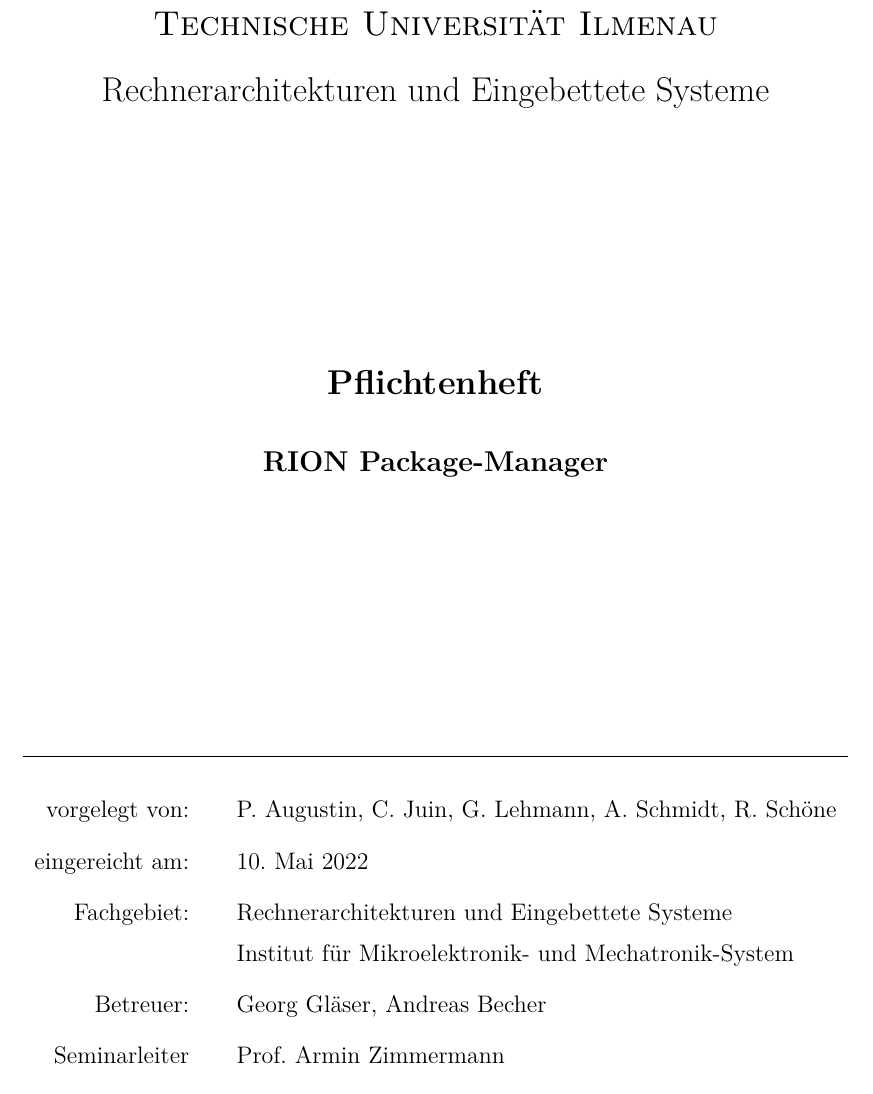
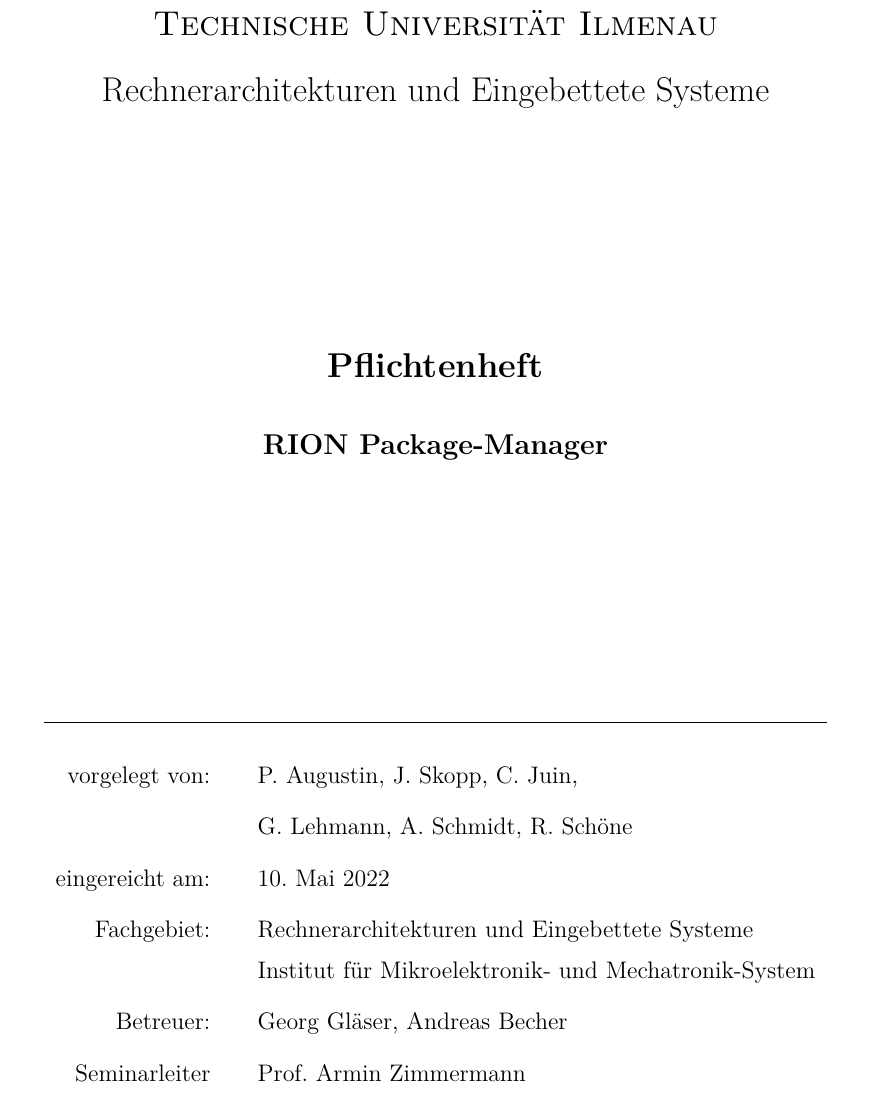
Before and after one commit to cachcj/rion, a LaTeX document (docs/Pflichtenheft/Pflichtenheft.tex, which reads docs/Pflichtenheft/titelblatt.tex): part of page 1 of 26, cut so that both start at the same text. Compiled offline with pdfLaTeX; an older LaTeX class or package is replaced by its successor.

Commit message:
Das muss so

```diff
--- a/docs/Pflichtenheft/Pflichtenheft.tex
+++ b/docs/Pflichtenheft/Pflichtenheft.tex
@@ -73,9 +73,12 @@
 % Hier in die zweite geschweifte Klammer jeweils
 % die persoenlichen Daten und das Thema der Arbeit eintragen:
 \newcommand{\artderausarbeitung}{Pflichtenheft}
-\newcommand{\namedesautors}{P.~Augustin, C.~Juin, G.~Lehmann, A.~Schmidt, R.~Schöne}
+\newcommand{\namedesautorsI}{P.~Augustin, J.~Skopp, C.~Juin, }
+\newcommand{\namedesautorsII}{G.~Lehmann, A.~Schmidt, R.~Schöne}
 \newcommand{\themaderarbeit}{RION  Package-Manager}
 \newcommand{\xRION}{\RION}
+%% Das passt schon so
+\newcommand{\namedesautors}{\namedesautorsI \namedesautorsII}
 
 % PDF Metadaten definieren
 \hypersetup{
@@ -103,7 +106,7 @@
 \ohead[]{\pagemark}
 \chead[]{}
 \ifoot[]{}
-\ofoot[]{\scriptsize \artderausarbeitung\ \namedesautors}
+\ofoot[]{\scriptsize \artderausarbeitung\ - \namedesautors}
 \cfoot[]{}
 \renewcommand{\titlepagestyle}{scrheadings}
 \renewcommand{\partpagestyle}{scrheadings}
--- a/docs/Pflichtenheft/titelblatt.tex
+++ b/docs/Pflichtenheft/titelblatt.tex
@@ -10,7 +10,8 @@
 	\vfill
 	\begin{tabular}{rl}
 		\hline\\
-		vorgelegt von:          & \quad \namedesautors\\[1,5ex]
+		vorgelegt von:          & \quad \namedesautorsI\\[1,5ex]
+										       & \quad \namedesautorsII\\[1,5ex]
 		eingereicht am:         & \quad
 		\today \\[1,5ex]
 		Fachgebiet:            & \quad Rechnerarchitekturen und Eingebettete Systeme\\[0,5ex]
```
Also changed, not shown: docs/Pflichtenheft/titelblatt.tex (4 more changed lines).
